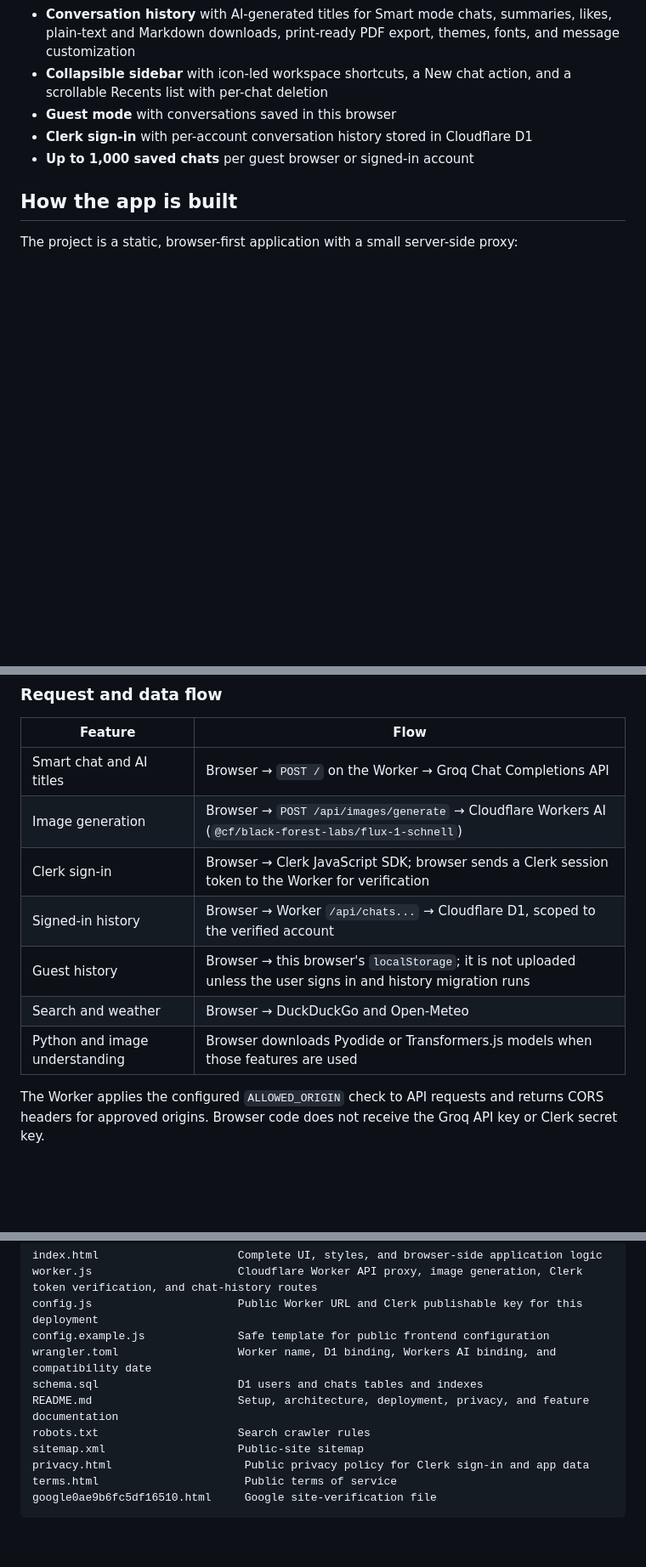
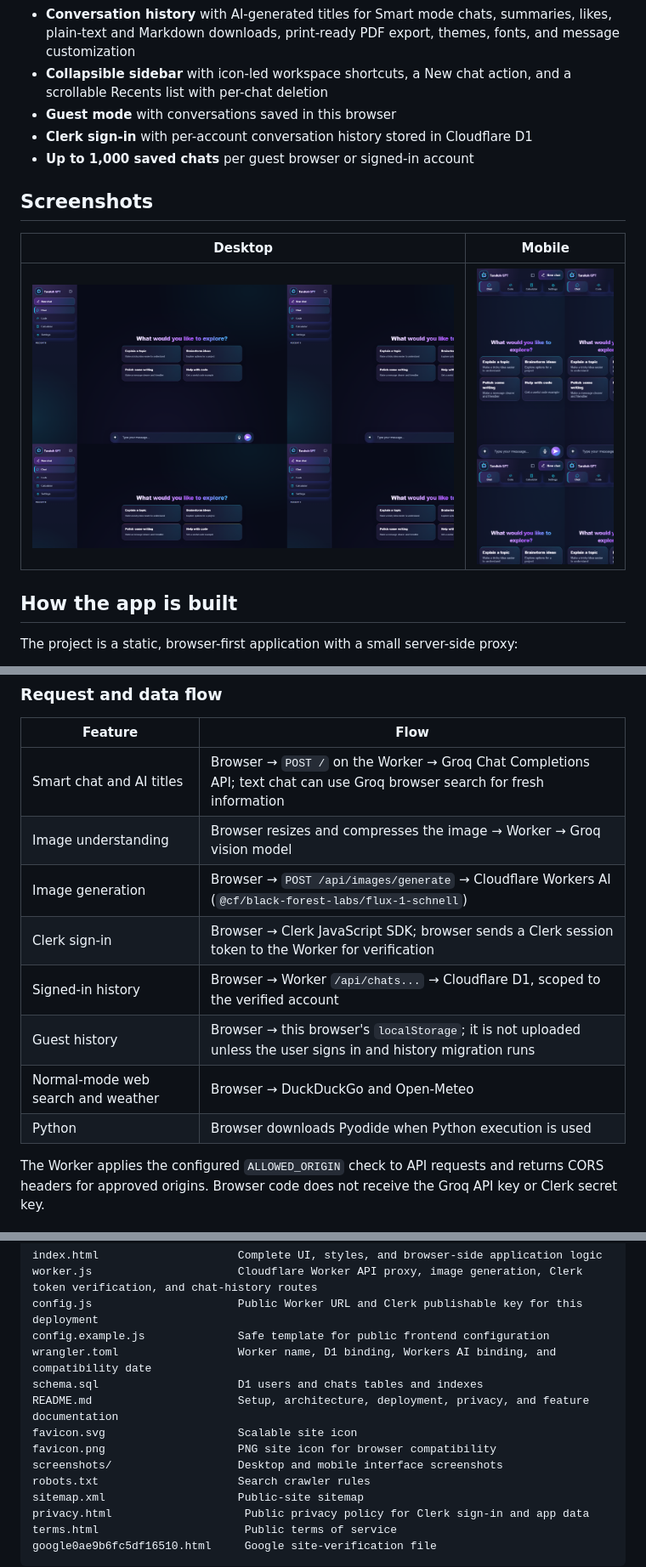
Before and after one commit to taraksh9123-droid/taraksh-GPT, a Markdown page: README.md, 3 parts joined by grey strips. Shown at 85% size. Drawn GitHub-style; pictures changed too: screenshots/chat-desktop.png (added), screenshots/chat-mobile.png (added); blank space fills up the shorter version.

Commit message:
Fix chat flows and document responsive UI
Co-authored-by: Copilot <223556219+Copilot@users.noreply.github.com>

```diff
--- a/README.md
+++ b/README.md
@@ -20,6 +20,12 @@ A browser-based AI assistant for chat, coding, web searches, weather updates, im
 - **Clerk sign-in** with per-account conversation history stored in Cloudflare D1
 - **Up to 1,000 saved chats** per guest browser or signed-in account
 
+## Screenshots
+
+| Desktop | Mobile |
+| --- | --- |
+| ![Taraksh GPT on desktop](screenshots/chat-desktop.png) | ![Taraksh GPT on mobile](screenshots/chat-mobile.png) |
+
 ## How the app is built
 
 The project is a static, browser-first application with a small server-side proxy:
@@ -34,13 +40,14 @@ The project is a static, browser-first application with a small server-side prox
 
 | Feature | Flow |
 | --- | --- |
-| Smart chat and AI titles | Browser → `POST /` on the Worker → Groq Chat Completions API |
+| Smart chat and AI titles | Browser → `POST /` on the Worker → Groq Chat Completions API; text chat can use Groq browser search for fresh information |
+| Image understanding | Browser resizes and compresses the image → Worker → Groq vision model |
 | Image generation | Browser → `POST /api/images/generate` → Cloudflare Workers AI (`@cf/black-forest-labs/flux-1-schnell`) |
 | Clerk sign-in | Browser → Clerk JavaScript SDK; browser sends a Clerk session token to the Worker for verification |
 | Signed-in history | Browser → Worker `/api/chats...` → Cloudflare D1, scoped to the verified account |
 | Guest history | Browser → this browser's `localStorage`; it is not uploaded unless the user signs in and history migration runs |
-| Search and weather | Browser → DuckDuckGo and Open-Meteo |
-| Python and image understanding | Browser downloads Pyodide or Transformers.js models when those features are used |
+| Normal-mode web search and weather | Browser → DuckDuckGo and Open-Meteo |
+| Python | Browser downloads Pyodide when Python execution is used |
 
 The Worker applies the configured `ALLOWED_ORIGIN` check to API requests and returns CORS headers for approved origins. Browser code does not receive the Groq API key or Clerk secret key.
 
@@ -163,6 +172,9 @@ config.example.js              Safe template for public frontend configuration
 wrangler.toml                  Worker name, D1 binding, Workers AI binding, and compatibility date
 schema.sql                     D1 users and chats tables and indexes
 README.md                      Setup, architecture, deployment, privacy, and feature documentation
+favicon.svg                    Scalable site icon
+favicon.png                    PNG site icon for browser compatibility
+screenshots/                   Desktop and mobile interface screenshots
 robots.txt                     Search crawler rules
 sitemap.xml                    Public-site sitemap
 privacy.html                    Public privacy policy for Clerk sign-in and app data
```
Also changed, not shown: other parts of README.md (+5 -3 lines), favicon.png (added), 5 other files.
